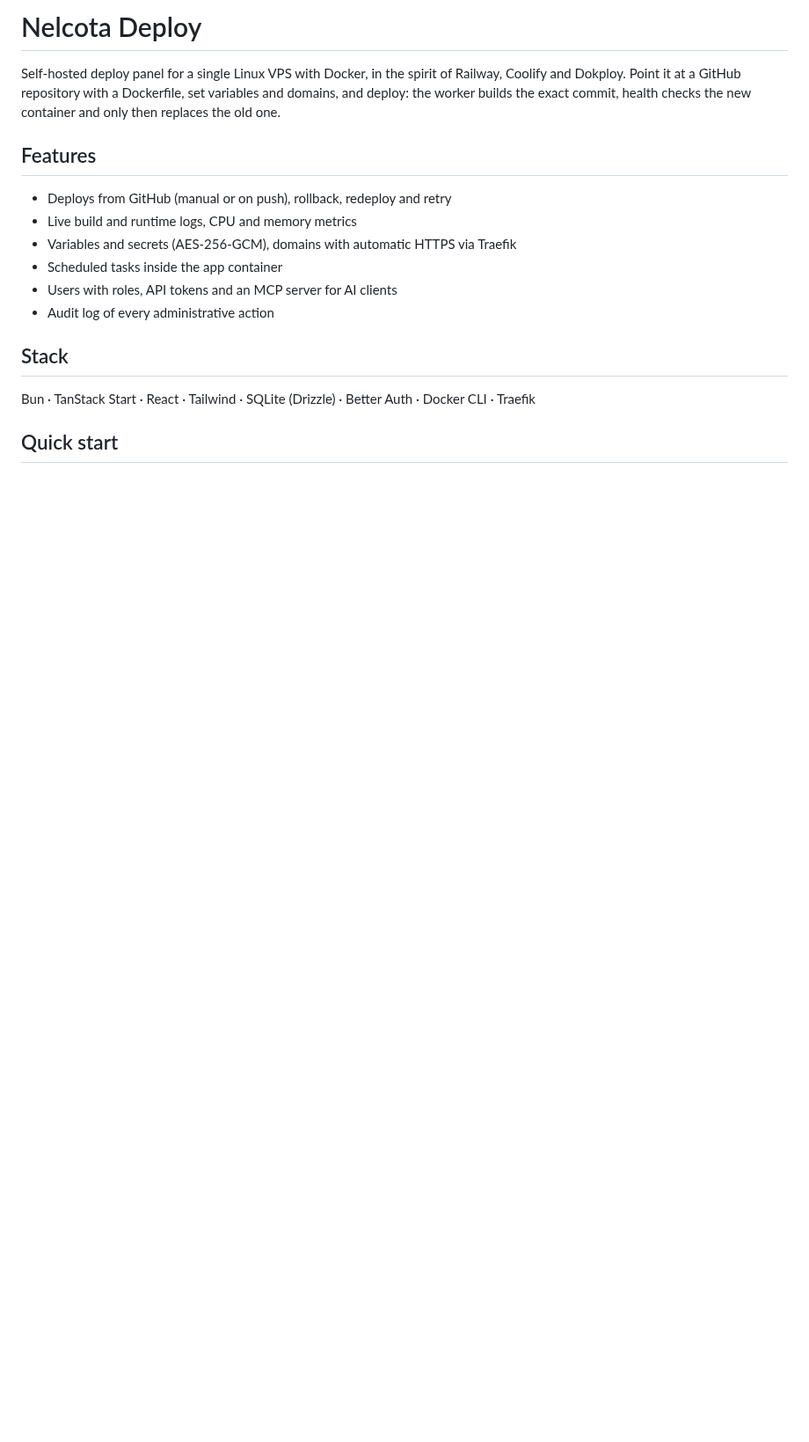
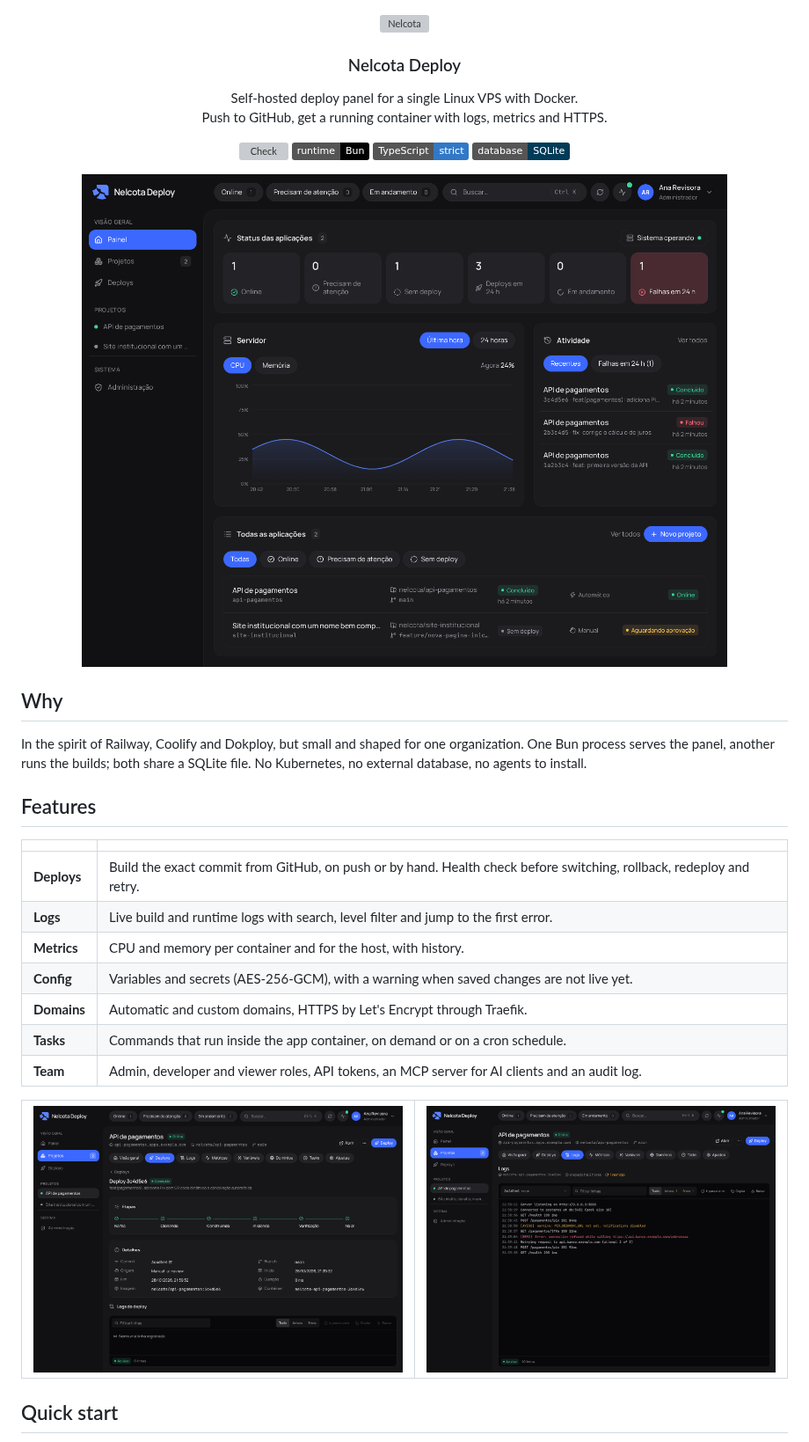
Before and after one commit to Nelcota/NelcotaDeploy, a Markdown page: README.md, the part around one of its changes. Shown at 88% size. Drawn GitHub-style; pictures changed too: docs/images/dashboard.png (added), docs/images/deploy.png (added), docs/images/logs.png (added); badges without logos; blank space fills up the shorter version; grey boxes are pictures that could not be loaded.

Commit message:
docs: modern readme with the nelcota logo and screenshots

```diff
--- a/README.md
+++ b/README.md
@@ -1,22 +1,50 @@
-# Nelcota Deploy
+<div align="center">
 
-Self-hosted deploy panel for a single Linux VPS with Docker, in the spirit of Railway, Coolify
-and Dokploy. Point it at a GitHub repository with a Dockerfile, set variables and domains, and
-deploy: the worker builds the exact commit, health checks the new container and only then
-replaces the old one.
+<picture>
+  <source media="(prefers-color-scheme: dark)" srcset="public/nelcota-logo-white.svg" />
+  <img src="public/nelcota-logo-black.svg" alt="Nelcota" width="220" />
+</picture>
+
+<h3>Nelcota Deploy</h3>
+
+<p>Self-hosted deploy panel for a single Linux VPS with Docker.<br />
+Push to GitHub, get a running container with logs, metrics and HTTPS.</p>
+
+<p>
+  <a href="https://github.com/Nelcota/NelcotaDeploy/actions/workflows/check.yml"><img alt="Check" src="https://github.com/Nelcota/NelcotaDeploy/actions/workflows/check.yml/badge.svg" /></a>
+  <img alt="Bun" src="https://img.shields.io/badge/runtime-Bun-black?logo=bun" />
+  <img alt="TypeScript" src="https://img.shields.io/badge/TypeScript-strict-3178c6?logo=typescript&logoColor=white" />
+  <img alt="SQLite" src="https://img.shields.io/badge/database-SQLite-003b57?logo=sqlite&logoColor=white" />
+</p>
+
+<img src="docs/images/dashboard.png" alt="Nelcota Deploy dashboard" width="900" />
+
+</div>
+
+## Why
+
+In the spirit of Railway, Coolify and Dokploy, but small and shaped for one
+organization. One Bun process serves the panel, another runs the builds; both share a SQLite
+file. No Kubernetes, no external database, no agents to install.
 
 ## Features
 
-- Deploys from GitHub (manual or on push), rollback, redeploy and retry
-- Live build and runtime logs, CPU and memory metrics
-- Variables and secrets (AES-256-GCM), domains with automatic HTTPS via Traefik
-- Scheduled tasks inside the app container
-- Users with roles, API tokens and an MCP server for AI clients
-- Audit log of every administrative action
+|             |                                                                                                                      |
+| ----------- | -------------------------------------------------------------------------------------------------------------------- |
+| **Deploys** | Build the exact commit from GitHub, on push or by hand. Health check before switching, rollback, redeploy and retry. |
+| **Logs**    | Live build and runtime logs with search, level filter and jump to the first error.                                   |
+| **Metrics** | CPU and memory per container and for the host, with history.                                                         |
+| **Config**  | Variables and secrets (AES-256-GCM), with a warning when saved changes are not live yet.                             |
+| **Domains** | Automatic and custom domains, HTTPS by Let's Encrypt through Traefik.                                                |
+| **Tasks**   | Commands that run inside the app container, on demand or on a cron schedule.                                         |
+| **Team**    | Admin, developer and viewer roles, API tokens, an MCP server for AI clients and an audit log.                        |
 
-## Stack
-
-Bun · TanStack Start · React · Tailwind · SQLite (Drizzle) · Better Auth · Docker CLI · Traefik
+<table>
+  <tr>
+    <td><img src="docs/images/deploy.png" alt="Deploy detail with stages and logs" /></td>
+    <td><img src="docs/images/logs.png" alt="Live runtime logs" /></td>
+  </tr>
+</table>
 
 ## Quick start
 
```
Also changed, not shown: other parts of README.md (+11 -7 lines), docs/images/project.png (added).
